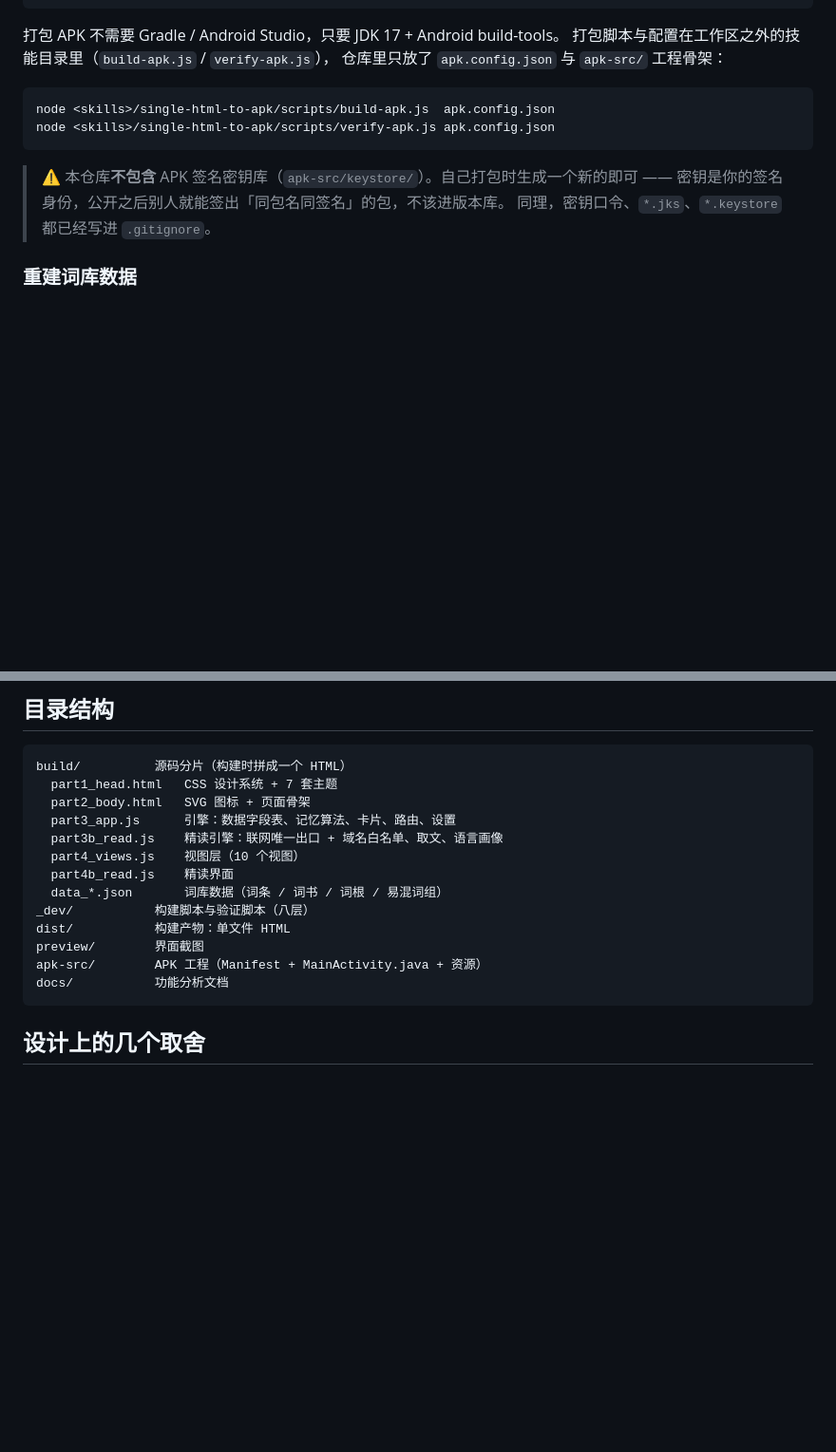
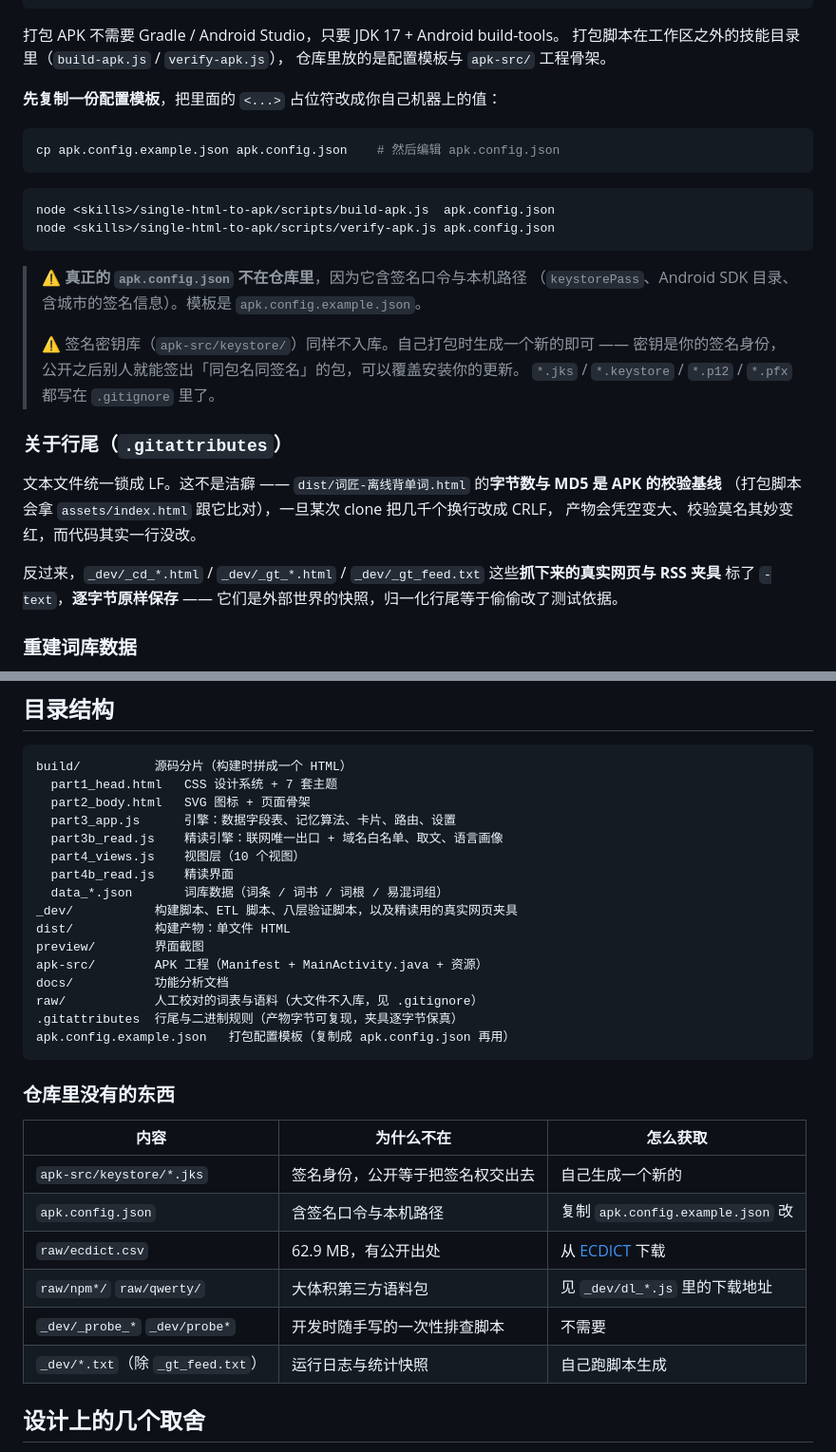
Before and after one commit to zhiyf-huajq/wordforge, a Markdown page: README.md, 2 parts joined by grey strips. Shown at 95% size. GitHub-like rendering; blank space fills up the shorter version.

Commit message:
README：补配置模板说明、行尾规则、仓库不含哪些东西
- 打包 APK 要先复制 apk.config.example.json（真配置含口令，不入库）
- 解释 .gitattributes 为什么存在：产物字节是 APK 校验基线；
  抓下来的网页夹具必须逐字节保真，不能归一化行尾
- 新增「仓库里没有的东西」表：密钥库 / 本机配置 / 大语料 / 一次性探针
  各自为什么不在、怎么获取

````diff
--- a/README.md
+++ b/README.md
@@ -152,17 +152,35 @@ node _dev/verify-cn-live.js                                              # 端
 ```
 
 打包 APK 不需要 Gradle / Android Studio，只要 JDK 17 + Android build-tools。
-打包脚本与配置在工作区之外的技能目录里（`build-apk.js` / `verify-apk.js`），
-仓库里只放了 `apk.config.json` 与 `apk-src/` 工程骨架：
+打包脚本在工作区之外的技能目录里（`build-apk.js` / `verify-apk.js`），
+仓库里放的是配置模板与 `apk-src/` 工程骨架。
+
+**先复制一份配置模板**，把里面的 `<...>` 占位符改成你自己机器上的值：
+
+```bash
+cp apk.config.example.json apk.config.json    # 然后编辑 apk.config.json
+```
 
 ```bash
 node <skills>/single-html-to-apk/scripts/build-apk.js  apk.config.json
 node <skills>/single-html-to-apk/scripts/verify-apk.js apk.config.json
 ```
 
-> ⚠️ 本仓库**不包含** APK 签名密钥库（`apk-src/keystore/`）。自己打包时生成一个新的即可 ——
-> 密钥是你的签名身份，公开之后别人就能签出「同包名同签名」的包，不该进版本库。
-> 同理，密钥口令、`*.jks`、`*.keystore` 都已经写进 `.gitignore`。
+> ⚠️ **真正的 `apk.config.json` 不在仓库里**，因为它含签名口令与本机路径
+> （`keystorePass`、Android SDK 目录、含城市的签名信息）。模板是 `apk.config.example.json`。
+>
+> ⚠️ 签名密钥库（`apk-src/keystore/`）同样不入库。自己打包时生成一个新的即可 ——
+> 密钥是你的签名身份，公开之后别人就能签出「同包名同签名」的包，可以覆盖安装你的更新。
+> `*.jks` / `*.keystore` / `*.p12` / `*.pfx` 都写在 `.gitignore` 里了。
+
+### 关于行尾（`.gitattributes`）
+
+文本文件统一锁成 LF。这不是洁癖 —— `dist/词匠-离线背单词.html` 的**字节数与 MD5 是 APK 的校验基线**
+（打包脚本会拿 `assets/index.html` 跟它比对），一旦某次 clone 把几千个换行改成 CRLF，
+产物会凭空变大、校验莫名其妙变红，而代码其实一行没改。
+
+反过来，`_dev/_cd_*.html` / `_dev/_gt_*.html` / `_dev/_gt_feed.txt` 这些**抓下来的真实网页与 RSS 夹具**
+标了 `-text`，**逐字节原样保存** —— 它们是外部世界的快照，归一化行尾等于偷偷改了测试依据。
 
 ### 重建词库数据
 
@@ -181,12 +199,26 @@ build/          源码分片（构建时拼成一个 HTML）
   part4_views.js    视图层（10 个视图）
   part4b_read.js    精读界面
   data_*.json       词库数据（词条 / 词书 / 词根 / 易混词组）
-_dev/           构建脚本与验证脚本（八层）
+_dev/           构建脚本、ETL 脚本、八层验证脚本，以及精读用的真实网页夹具
 dist/           构建产物：单文件 HTML
 preview/        界面截图
 apk-src/        APK 工程（Manifest + MainActivity.java + 资源）
 docs/           功能分析文档
+raw/            人工校对的词表与语料（大文件不入库，见 .gitignore）
+.gitattributes  行尾与二进制规则（产物字节可复现，夹具逐字节保真）
+apk.config.example.json   打包配置模板（复制成 apk.config.json 再用）
 ```
+
+### 仓库里没有的东西
+
+| 内容 | 为什么不在 | 怎么获取 |
+|---|---|---|
+| `apk-src/keystore/*.jks` | 签名身份，公开等于把签名权交出去 | 自己生成一个新的 |
+| `apk.config.json` | 含签名口令与本机路径 | 复制 `apk.config.example.json` 改 |
+| `raw/ecdict.csv` | 62.9 MB，有公开出处 | 从 [ECDICT](https://github.com/skywind3000/ECDICT) 下载 |
+| `raw/npm*/` `raw/qwerty/` | 大体积第三方语料包 | 见 `_dev/dl_*.js` 里的下载地址 |
+| `_dev/_probe_*` `_dev/probe*` | 开发时随手写的一次性排查脚本 | 不需要 |
+| `_dev/*.txt`（除 `_gt_feed.txt`） | 运行日志与统计快照 | 自己跑脚本生成 |
 
 ## 设计上的几个取舍
 
````
